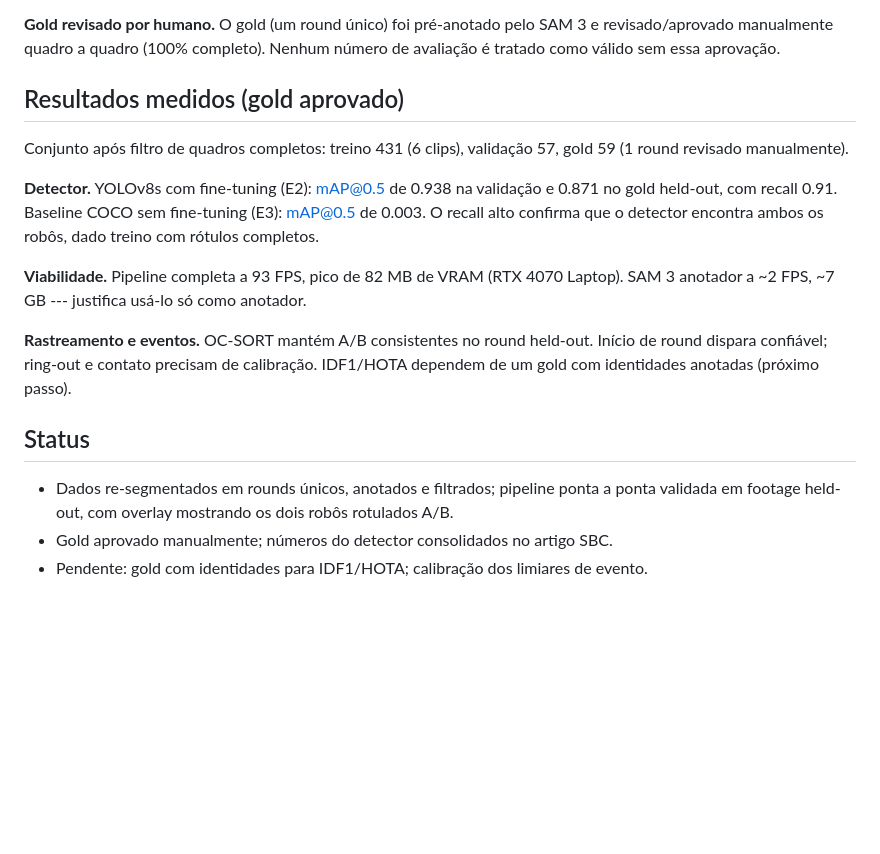
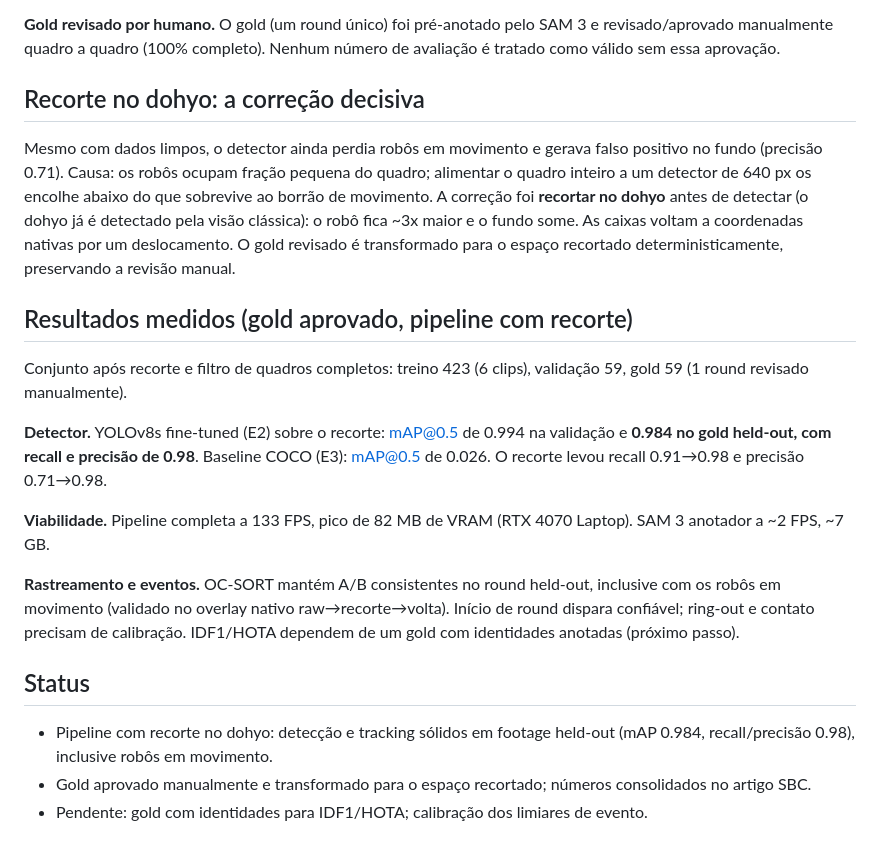
Before and after one commit to Eduardo-Barreto/Kanshigan, a Markdown page: diario-de-bordo/14-execucao-da-pipeline-pre-banca.md, the part around the change. GitHub-like rendering; blank space fills up the shorter version.

Commit message:
docs(diario): record dohyo-crop as the decisive detection fix

```diff
--- a/diario-de-bordo/14-execucao-da-pipeline-pre-banca.md
+++ b/diario-de-bordo/14-execucao-da-pipeline-pre-banca.md
@@ -86,26 +86,38 @@ rótulo completo (os dois robôs), descartando os incompletos.
 revisado/aprovado manualmente quadro a quadro (100% completo). Nenhum número de
 avaliação é tratado como válido sem essa aprovação.
 
-## Resultados medidos (gold aprovado)
+## Recorte no dohyo: a correção decisiva
 
-Conjunto após filtro de quadros completos: treino 431 (6 clips), validação 57,
-gold 59 (1 round revisado manualmente).
+Mesmo com dados limpos, o detector ainda perdia robôs em movimento e gerava falso
+positivo no fundo (precisão 0.71). Causa: os robôs ocupam fração pequena do quadro;
+alimentar o quadro inteiro a um detector de 640 px os encolhe abaixo do que sobrevive
+ao borrão de movimento. A correção foi **recortar no dohyo** antes de detectar (o
+dohyo já é detectado pela visão clássica): o robô fica ~3x maior e o fundo some. As
+caixas voltam a coordenadas nativas por um deslocamento. O gold revisado é
+transformado para o espaço recortado deterministicamente, preservando a revisão
+manual.
 
-**Detector.** YOLOv8s com fine-tuning (E2): mAP@0.5 de 0.938 na validação e 0.871 no
-gold held-out, com recall 0.91. Baseline COCO sem fine-tuning (E3): mAP@0.5 de 0.003.
-O recall alto confirma que o detector encontra ambos os robôs, dado treino com
-rótulos completos.
+## Resultados medidos (gold aprovado, pipeline com recorte)
 
-**Viabilidade.** Pipeline completa a 93 FPS, pico de 82 MB de VRAM (RTX 4070 Laptop).
-SAM 3 anotador a ~2 FPS, ~7 GB --- justifica usá-lo só como anotador.
+Conjunto após recorte e filtro de quadros completos: treino 423 (6 clips),
+validação 59, gold 59 (1 round revisado manualmente).
 
-**Rastreamento e eventos.** OC-SORT mantém A/B consistentes no round held-out. Início
-de round dispara confiável; ring-out e contato precisam de calibração. IDF1/HOTA
-dependem de um gold com identidades anotadas (próximo passo).
+**Detector.** YOLOv8s fine-tuned (E2) sobre o recorte: mAP@0.5 de 0.994 na validação
+e **0.984 no gold held-out, com recall e precisão de 0.98**. Baseline COCO (E3):
+mAP@0.5 de 0.026. O recorte levou recall 0.91→0.98 e precisão 0.71→0.98.
+
+**Viabilidade.** Pipeline completa a 133 FPS, pico de 82 MB de VRAM (RTX 4070 Laptop).
+SAM 3 anotador a ~2 FPS, ~7 GB.
+
+**Rastreamento e eventos.** OC-SORT mantém A/B consistentes no round held-out,
+inclusive com os robôs em movimento (validado no overlay nativo raw→recorte→volta).
+Início de round dispara confiável; ring-out e contato precisam de calibração.
+IDF1/HOTA dependem de um gold com identidades anotadas (próximo passo).
 
 ## Status
 
-- Dados re-segmentados em rounds únicos, anotados e filtrados; pipeline ponta a ponta
-  validada em footage held-out, com overlay mostrando os dois robôs rotulados A/B.
-- Gold aprovado manualmente; números do detector consolidados no artigo SBC.
+- Pipeline com recorte no dohyo: detecção e tracking sólidos em footage held-out
+  (mAP 0.984, recall/precisão 0.98), inclusive robôs em movimento.
+- Gold aprovado manualmente e transformado para o espaço recortado; números
+  consolidados no artigo SBC.
 - Pendente: gold com identidades para IDF1/HOTA; calibração dos limiares de evento.
```
